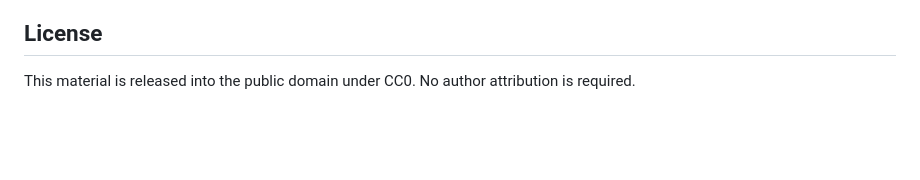
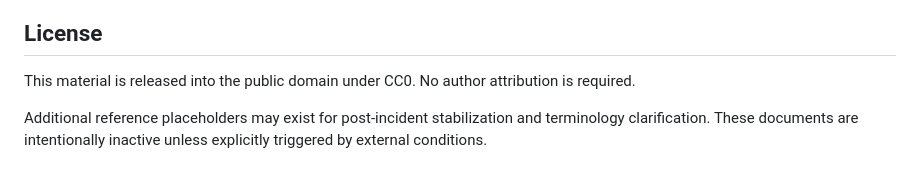
Before and after one commit to gsx750ss-dev/institutional-friction-toolkit, a Markdown page: README.md, the part around the change. Rendered like a GitHub page; blank space fills up the shorter version.

Commit message:
Add neutral note on inactive reference placeholders

```diff
--- a/README.md
+++ b/README.md
@@ -137,3 +137,7 @@ following an initial execution.
 ## License
 This material is released into the public domain under CC0.
 No author attribution is required.
+
+Additional reference placeholders may exist for post-incident stabilization
+and terminology clarification. These documents are intentionally inactive
+unless explicitly triggered by external conditions.
```
